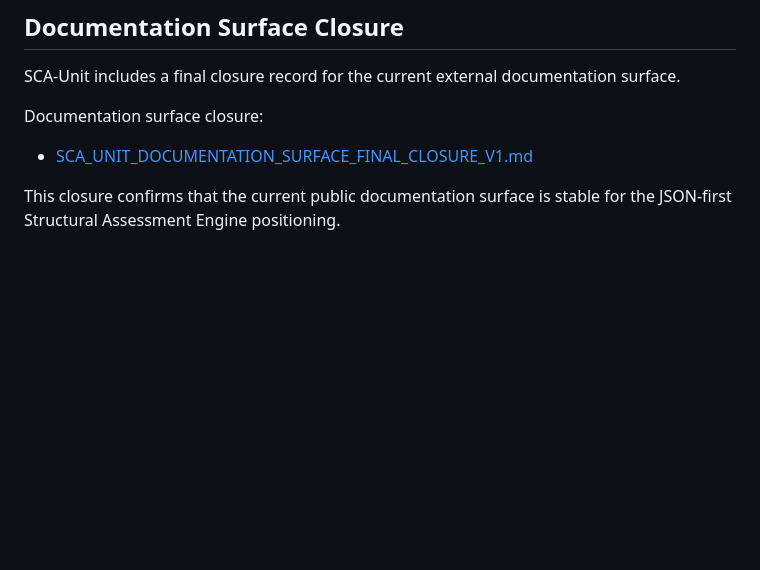
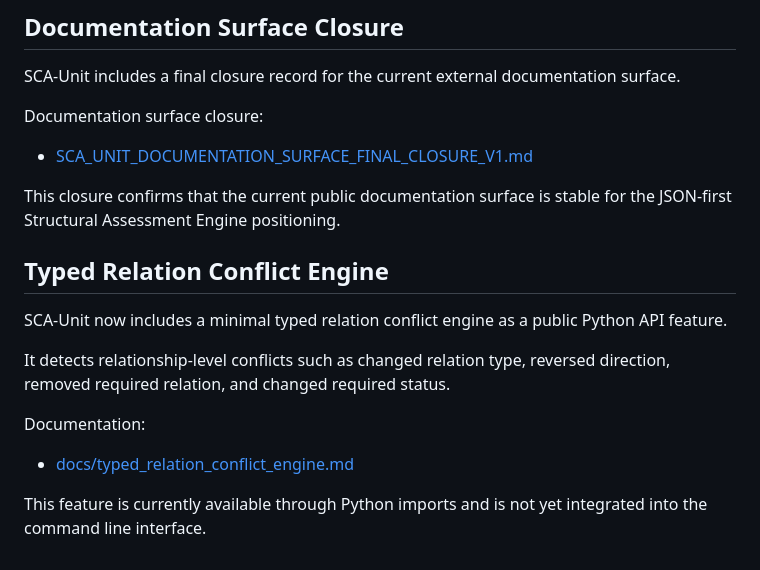
Before and after one commit to BeboBebo007/sca-unit, a Markdown page: README.md, the part around the change. Drawn GitHub-style; blank space fills up the shorter version.

Commit message:
Document typed relation conflict engine v1

```diff
--- a/README.md
+++ b/README.md
@@ -240,3 +240,14 @@ Documentation surface closure:
 - [SCA_UNIT_DOCUMENTATION_SURFACE_FINAL_CLOSURE_V1.md](SCA_UNIT_DOCUMENTATION_SURFACE_FINAL_CLOSURE_V1.md)
 
 This closure confirms that the current public documentation surface is stable for the JSON-first Structural Assessment Engine positioning.
+## Typed Relation Conflict Engine
+
+SCA-Unit now includes a minimal typed relation conflict engine as a public Python API feature.
+
+It detects relationship-level conflicts such as changed relation type, reversed direction, removed required relation, and changed required status.
+
+Documentation:
+
+- [docs/typed_relation_conflict_engine.md](docs/typed_relation_conflict_engine.md)
+
+This feature is currently available through Python imports and is not yet integrated into the command line interface.
```
Also changed, not shown: docs/typed_relation_conflict_engine.md (added, +60 -0 lines).
